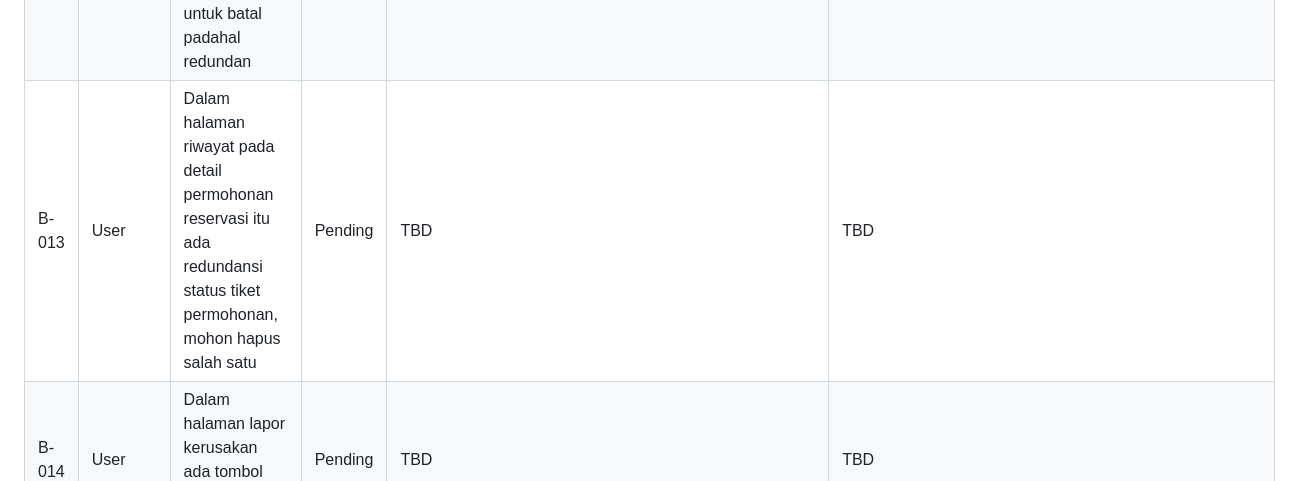
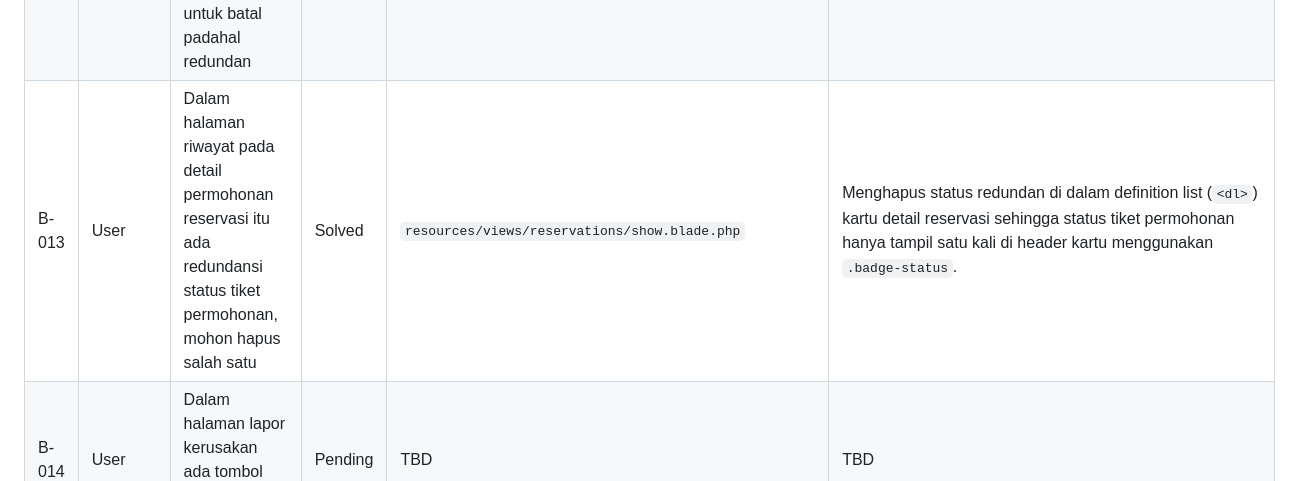
Before and after one commit to PPK-06/reservasi-fasilitas-kampus, a Markdown page: docs/bugfix/bug-list.md, the part around the change. Drawn GitHub-style.

Commit message:
fix(reservation): eliminate redundant ticket status in reservation history detail [B-013]

```diff
--- a/docs/bugfix/bug-list.md
+++ b/docs/bugfix/bug-list.md
@@ -14,7 +14,7 @@
 | B-010 | User | Dalam halaman detil fasilitas itu ada tombol refresh yang kurang masuk akal pemetaanya dan lebih masuk akal kami taruh tombol nya di sebelah kiri ajukan reservasi (yang di bawah) | Solved | `resources/views/facilities/show.blade.php` | Memindahkan tombol refresh/reset slot (`#btn-p2-reset`) dari samping input tanggal di header kartu ke action bar bawah tepat di sebelah kiri tombol Ajukan Reservasi. |
 | B-011 | User | Dalam halaman reservasi ada tombol batal dan itu redundan soalnya ngga kemana2 dan ngga guna, hapus aja | Solved | `resources/views/reservations/create.blade.php` | Menghapus tombol link 'Batal' pada form permohonan reservasi baru (`reservations.create`) karena tidak fungsional dan redundan. |
 | B-012 | User | Dalam halaman riwayat pada detail permohonan reservasi itu ada "Tidak sempat diproses" dan saat masuk itu ada tombol untuk batal padahal redundan | Solved | `resources/views/reservations/show.blade.php` | Menambahkan pengecekan `$isExpired` sehingga permohonan berstatus 'Tidak sempat diproses' (`pending` & `start_time <= now()`) tidak menampilkan tombol dan modal pembatalan yang redundan. |
-| B-013 | User | Dalam halaman riwayat pada detail permohonan reservasi itu ada redundansi status tiket permohonan, mohon hapus salah satu | Pending | TBD | TBD |
+| B-013 | User | Dalam halaman riwayat pada detail permohonan reservasi itu ada redundansi status tiket permohonan, mohon hapus salah satu | Solved | `resources/views/reservations/show.blade.php` | Menghapus status redundan di dalam definition list (`<dl>`) kartu detail reservasi sehingga status tiket permohonan hanya tampil satu kali di header kartu menggunakan `.badge-status`. |
 | B-014 | User | Dalam halaman lapor kerusakan ada tombol batal dan itu redundan | Pending | TBD | TBD |
 | B-015 | Admin | Dalam halaman Master Akun itu bagian pemilihan role di filter nabrak dengan tanda dropdown | Pending | TBD | TBD |
 | B-016 | Admin | Saat masuk ke akun Admin halaman yang dibuka pertama itu master akun (ini minor tapi aku ngga suka cug), karena letaknya ada di tengah normalnya kalo habis login akan masuk ke halaman paling pojok kiri | Pending | TBD | TBD |
```
